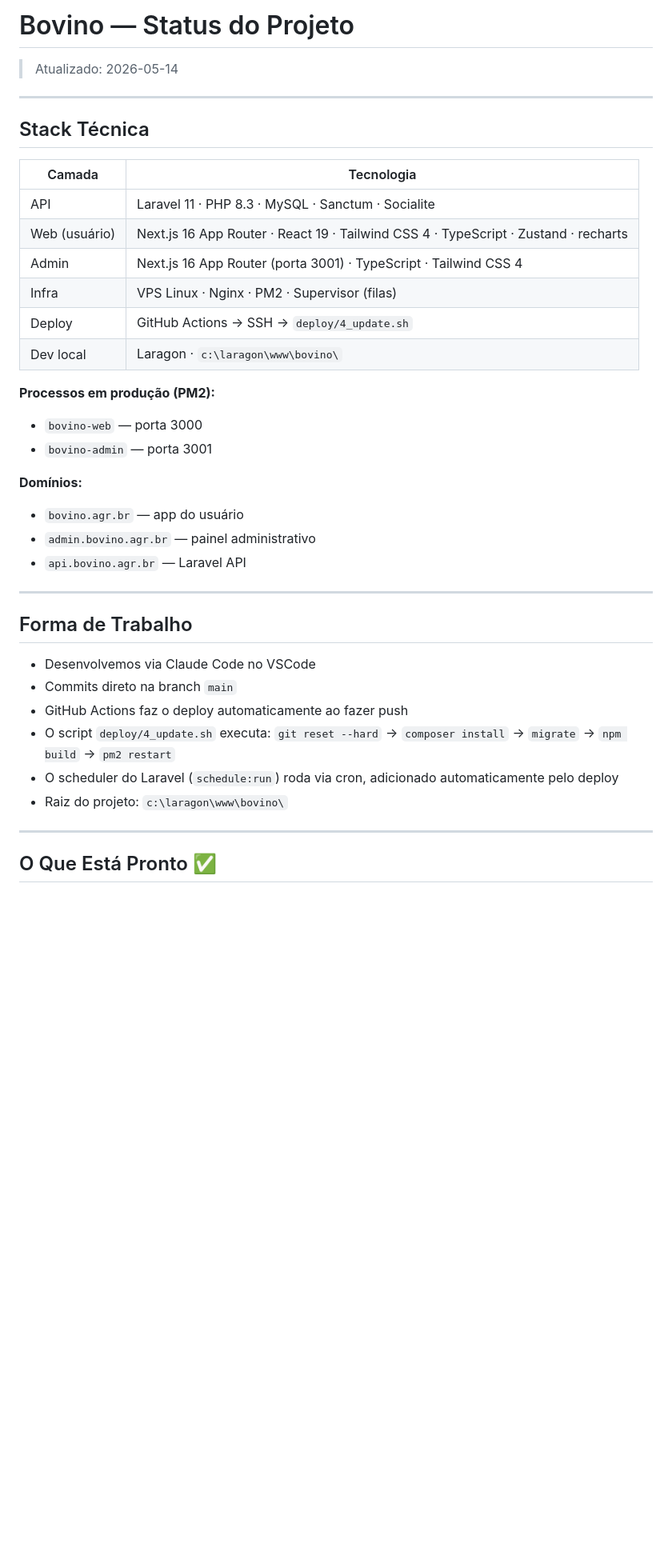
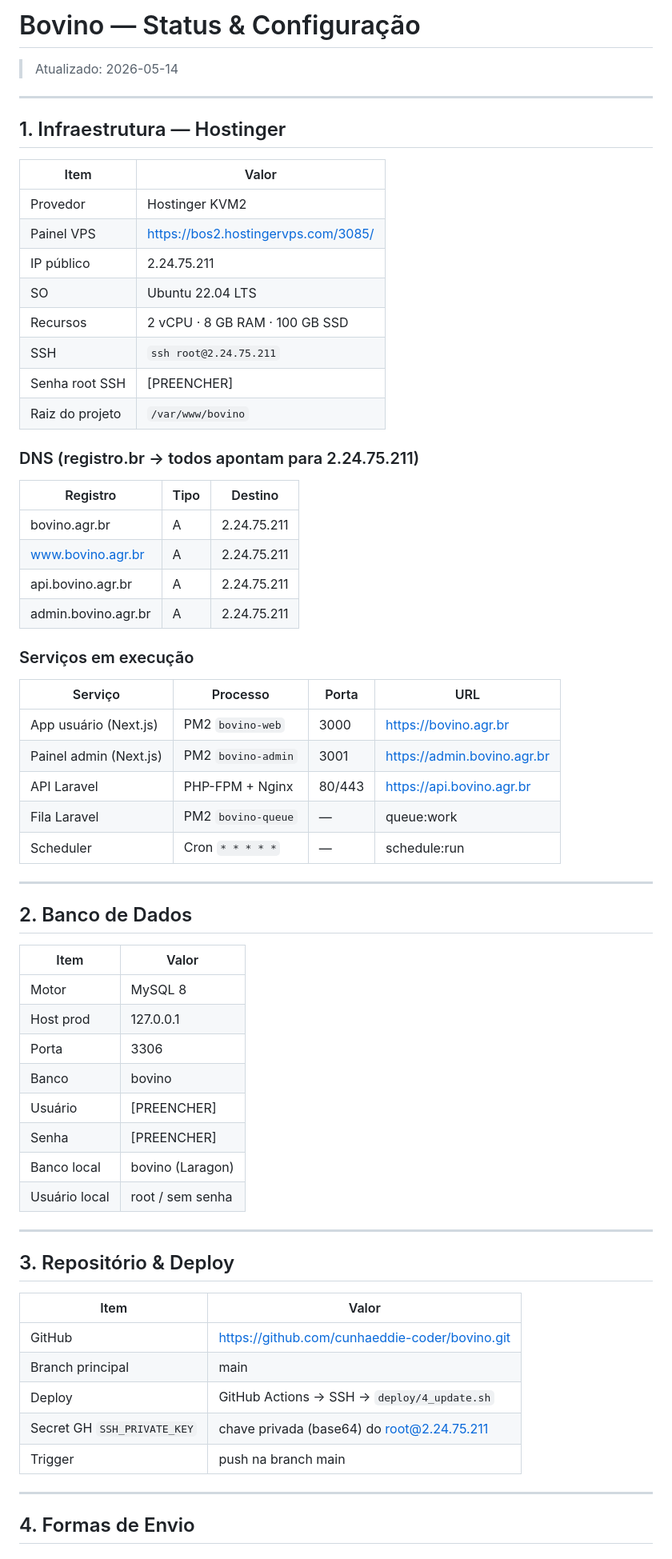
Before and after one commit to cunhaeddie-coder/bovino, a Markdown page: STATUS.md, the part around one of its changes. Shown at 80% size. GitHub-like rendering; blank space fills up the shorter version.

Commit message:
docs: STATUS.md expandido com IPs Hostinger, DNS, formas de envio e credenciais

```diff
--- a/STATUS.md
+++ b/STATUS.md
@@ -1,39 +1,68 @@
-# Bovino — Status do Projeto
+# Bovino — Status & Configuração
 > Atualizado: 2026-05-14
 
 ---
 
-## Stack Técnica
+## 1. Infraestrutura — Hostinger
 
-| Camada | Tecnologia |
-|--------|-----------|
-| API | Laravel 11 · PHP 8.3 · MySQL · Sanctum · Socialite |
-| Web (usuário) | Next.js 16 App Router · React 19 · Tailwind CSS 4 · TypeScript · Zustand · recharts |
-| Admin | Next.js 16 App Router (porta 3001) · TypeScript · Tailwind CSS 4 |
-| Infra | VPS Linux · Nginx · PM2 · Supervisor (filas) |
-| Deploy | GitHub Actions → SSH → `deploy/4_update.sh` |
-| Dev local | Laragon · `c:\laragon\www\bovino\` |
+| Item | Valor |
+|------|-------|
+| Provedor | Hostinger KVM2 |
+| Painel VPS | https://bos2.hostingervps.com/3085/ |
+| IP público | 2.24.75.211 |
+| SO | Ubuntu 22.04 LTS |
+| Recursos | 2 vCPU · 8 GB RAM · 100 GB SSD |
+| SSH | `ssh root@2.24.75.211` |
+| Senha root SSH | [PREENCHER] |
+| Raiz do projeto | `/var/www/bovino` |
 
-**Processos em produção (PM2):**
-- `bovino-web` — porta 3000
-- `bovino-admin` — porta 3001
+### DNS (registro.br → todos apontam para 2.24.75.211)
 
-**Domínios:**
-- `bovino.agr.br` — app do usuário
-- `admin.bovino.agr.br` — painel administrativo
-- `api.bovino.agr.br` — Laravel API
+| Registro | Tipo | Destino |
+|----------|------|---------|
+| bovino.agr.br | A | 2.24.75.211 |
+| www.bovino.agr.br | A | 2.24.75.211 |
+| api.bovino.agr.br | A | 2.24.75.211 |
+| admin.bovino.agr.br | A | 2.24.75.211 |
+
+### Serviços em execução
+
+| Serviço | Processo | Porta | URL |
+|---------|----------|-------|-----|
+| App usuário (Next.js) | PM2 `bovino-web` | 3000 | https://bovino.agr.br |
+| Painel admin (Next.js) | PM2 `bovino-admin` | 3001 | https://admin.bovino.agr.br |
+| API Laravel | PHP-FPM + Nginx | 80/443 | https://api.bovino.agr.br |
+| Fila Laravel | PM2 `bovino-queue` | — | queue:work |
+| Scheduler | Cron `* * * * *` | — | schedule:run |
 
 ---
 
-## Forma de Trabalho
+## 2. Banco de Dados
 
-- Desenvolvemos via Claude Code no VSCode
-- Commits direto na branch `main`
-- GitHub Actions faz o deploy automaticamente ao fazer push
-- O script `deploy/4_update.sh` executa: `git reset --hard` → `composer install` → `migrate` → `npm build` → `pm2 restart`
-- O scheduler do Laravel (`schedule:run`) roda via cron, adicionado automaticamente pelo deploy
-- Raiz do projeto: `c:\laragon\www\bovino\`
+| Item | Valor |
+|------|-------|
+| Motor | MySQL 8 |
+| Host prod | 127.0.0.1 |
+| Porta | 3306 |
+| Banco | bovino |
+| Usuário | [PREENCHER] |
+| Senha | [PREENCHER] |
+| Banco local | bovino (Laragon) |
+| Usuário local | root / sem senha |
 
 ---
 
-## O Que Está Pronto ✅
+## 3. Repositório & Deploy
+
+| Item | Valor |
+|------|-------|
+| GitHub | https://github.com/cunhaeddie-coder/bovino.git |
+| Branch principal | main |
+| Deploy | GitHub Actions → SSH → `deploy/4_update.sh` |
+| Secret GH `SSH_PRIVATE_KEY` | chave privada (base64) do root@2.24.75.211 |
+| Trigger | push na branch main |
+
+---
+
+## 4. Formas de Envio
+
```
Also changed, not shown: other parts of STATUS.md (+184 -38 lines).
